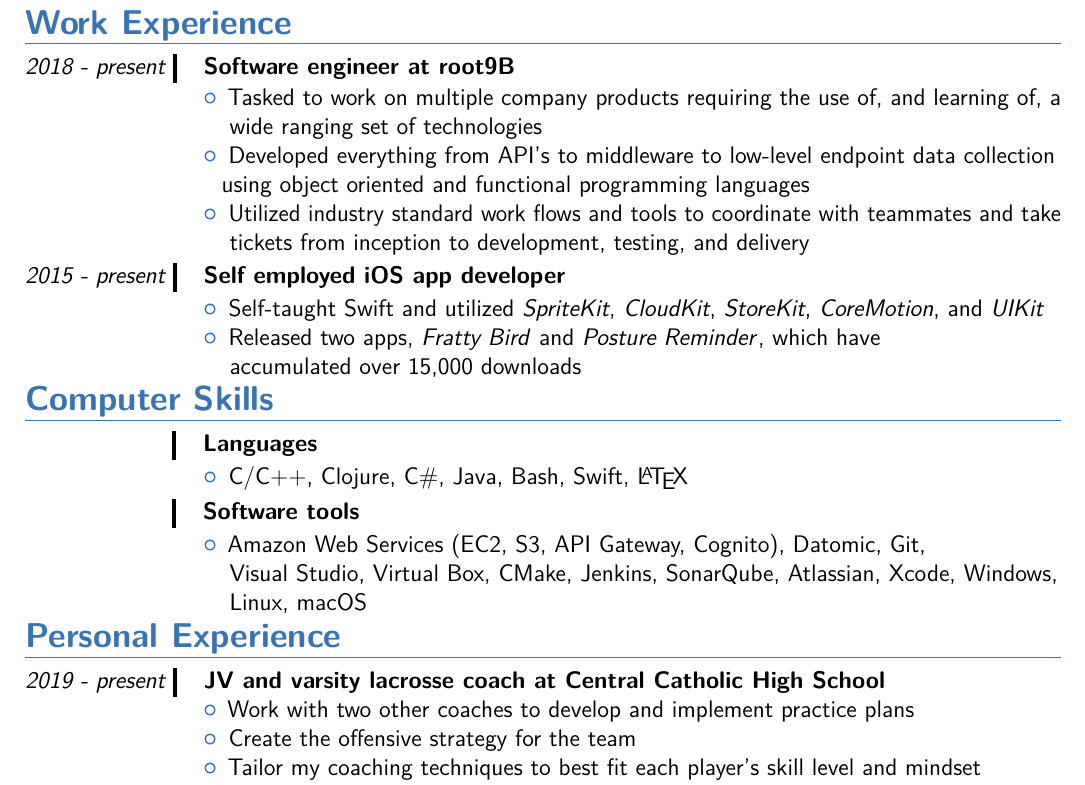
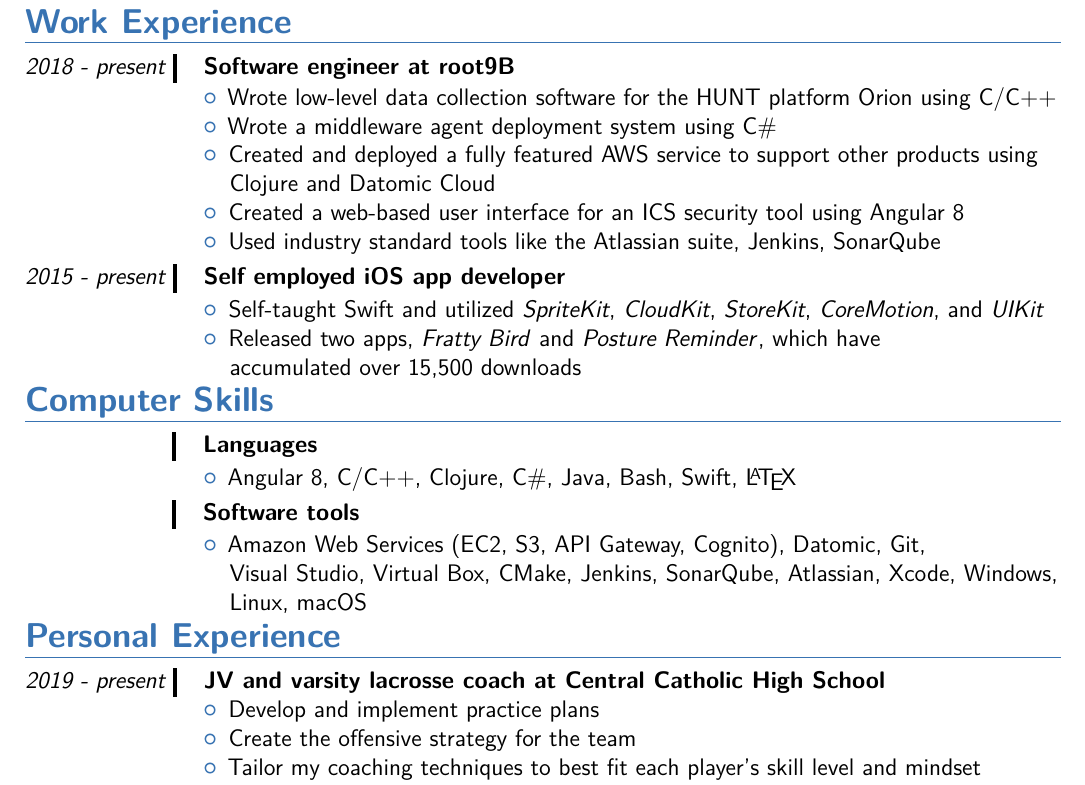
Before and after one commit to BrianJMRogers/Curriculum-Vitae, a LaTeX CV (rogers_CV.tex): part of the page, cut so that both start at the same text. Compiled offline with pdfLaTeX.

Commit message:
updating with better descriptions for R9B work and 15,500 downloads for apps

```diff
--- a/rogers_CV.tex
+++ b/rogers_CV.tex
@@ -109,17 +109,13 @@
  \begin{itemize}
  \addtolength{\itemindent}{31.7 mm}
  \vspace{2 pt}
- \item Tasked to work on multiple company products requiring the use of, and learning of, a
+ \item{Wrote low-level data collection software for the HUNT platform Orion using C/C++}
+ \item{Wrote a middleware agent deployment system using C\#}
+ \item{Created and deployed a fully featured AWS service to support other products using
 
- \hspace{30.5 mm} wide ranging set of technologies
-
- \item Developed everything from API's to middleware to low-level endpoint data collection
-
- \hspace{30.5 mm}using object oriented and functional programming languages
-
- \item Utilized industry standard work flows and tools to coordinate with teammates and take
-
- \hspace{30.5 mm} tickets from inception to development, testing, and delivery
+ \hspace{30.5 mm} Clojure and Datomic Cloud}
+ \item{Created a web-based user interface for an ICS security tool using Angular 8}
+ \item{Used industry standard tools like the Atlassian suite, Jenkins, SonarQube}
  \end{itemize}
 
  % - - - - - - - - SELF EMPLOYED - - - - - - - - -
@@ -137,7 +133,7 @@
     \item Self-taught Swift and utilized \textit{SpriteKit}, \textit{CloudKit}, \textit{StoreKit}, \textit{CoreMotion}, and \textit{UIKit}
  \item Released two apps, \href{https://itunes.apple.com/us/app/fratty-bird-the-game/id1143642394?mt=8}{\textit{Fratty Bird}} and \href{https://itunes.apple.com/us/app/posture-reminder/id1280214465?mt=8}{\textit{Posture Reminder}}, which have
 
-   \hspace{30.5 mm}  accumulated over 15,000 downloads
+   \hspace{30.5 mm}  accumulated over 15,500 downloads
 
  \end{itemize}
 
@@ -162,7 +158,7 @@
 
 \begin{itemize}
 \addtolength{\itemindent}{31.7 mm}
-\item{C/C++, Clojure, C\#, Java, Bash, Swift, \LaTeX}
+\item{Angular 8, C/C++, Clojure, C\#, Java, Bash, Swift, \LaTeX}
 \end{itemize}
 
 % % % % % % % % % % Software % % % % % % % % % % %
@@ -204,7 +200,7 @@
  \vspace{0 mm}
  \begin{itemize}
  \addtolength{\itemindent}{31.7 mm}
- \item{Work with two other coaches to develop and implement practice plans}
+ \item{Develop and implement practice plans}
  \item{Create the offensive strategy for the team}
  \item{Tailor my coaching techniques to best fit each player's skill level and mindset}
 
```
Also changed, not shown: rogers_CV.pdf.
